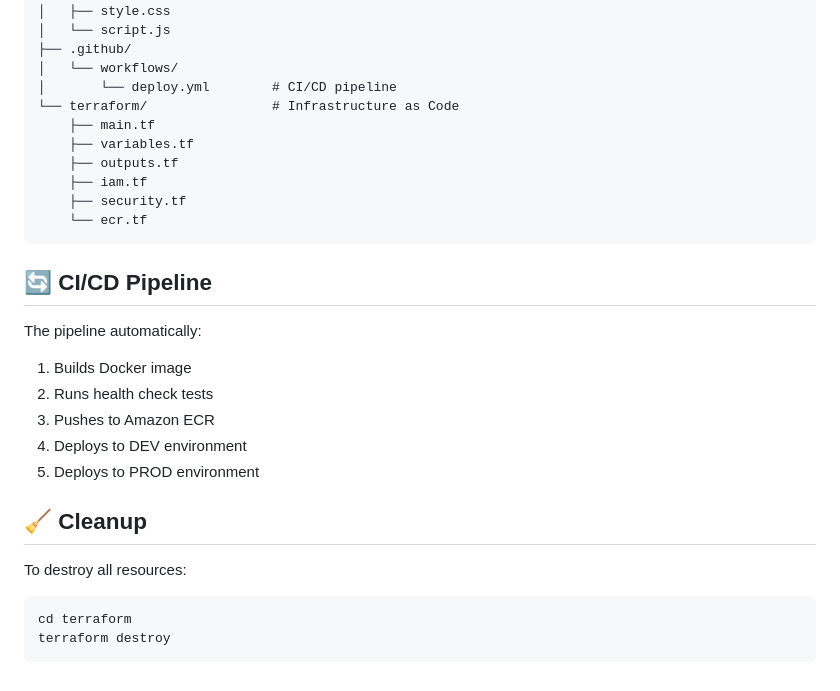
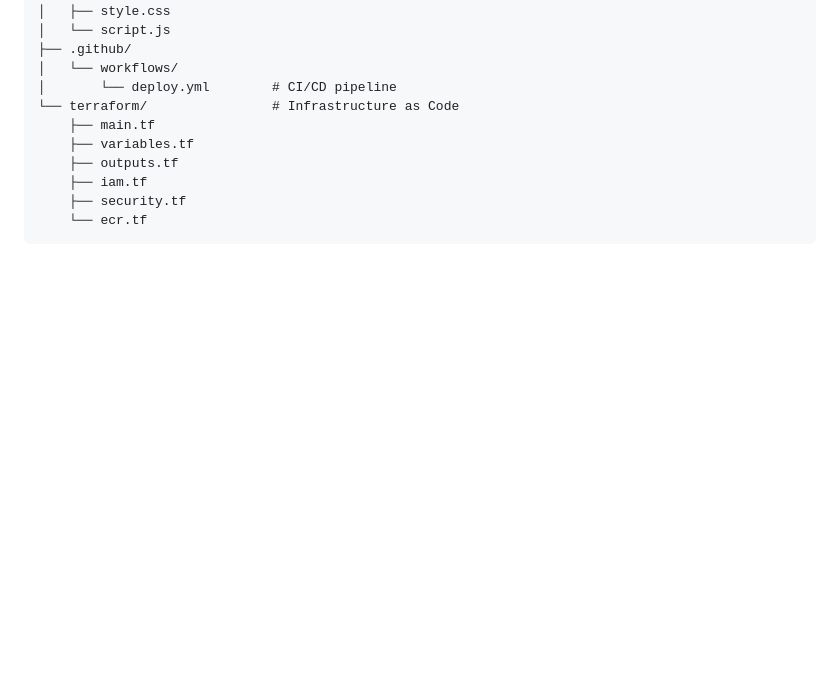
Before and after one commit to devrontombacco/flask-cicd-dual-env-deploy, a Markdown page: README.md, the part around the change. Rendered like a GitHub page; blank space fills up the shorter version.

````diff
--- a/README.md
+++ b/README.md
@@ -152,22 +152,3 @@ flask-cicd-dual-env-deploy/
     ├── security.tf
     └── ecr.tf
 ```
-
-## 🔄 CI/CD Pipeline
-
-The pipeline automatically:
-
-1. Builds Docker image
-2. Runs health check tests
-3. Pushes to Amazon ECR
-4. Deploys to DEV environment
-5. Deploys to PROD environment
-
-## 🧹 Cleanup
-
-To destroy all resources:
-
-```bash
-cd terraform
-terraform destroy
-```
````
